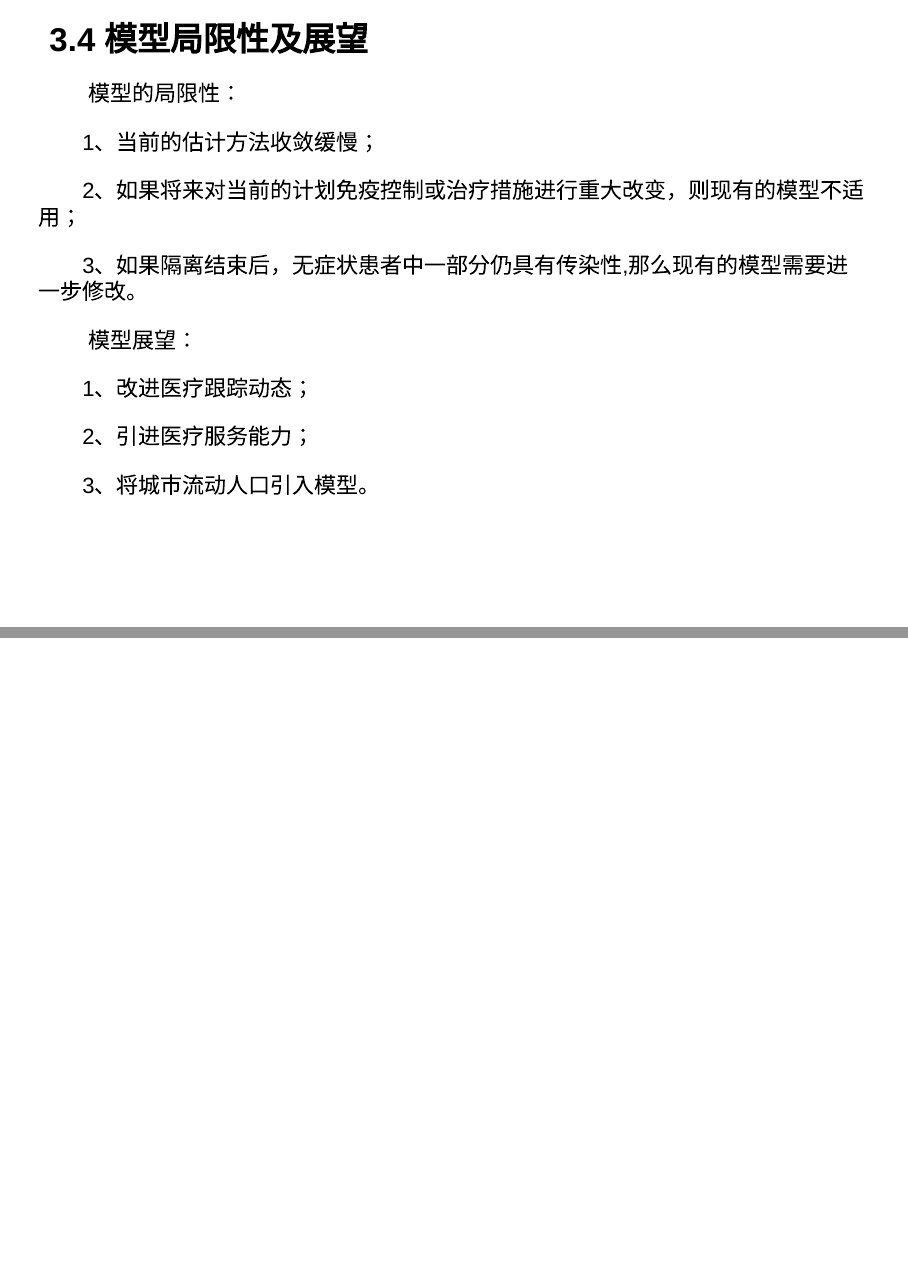
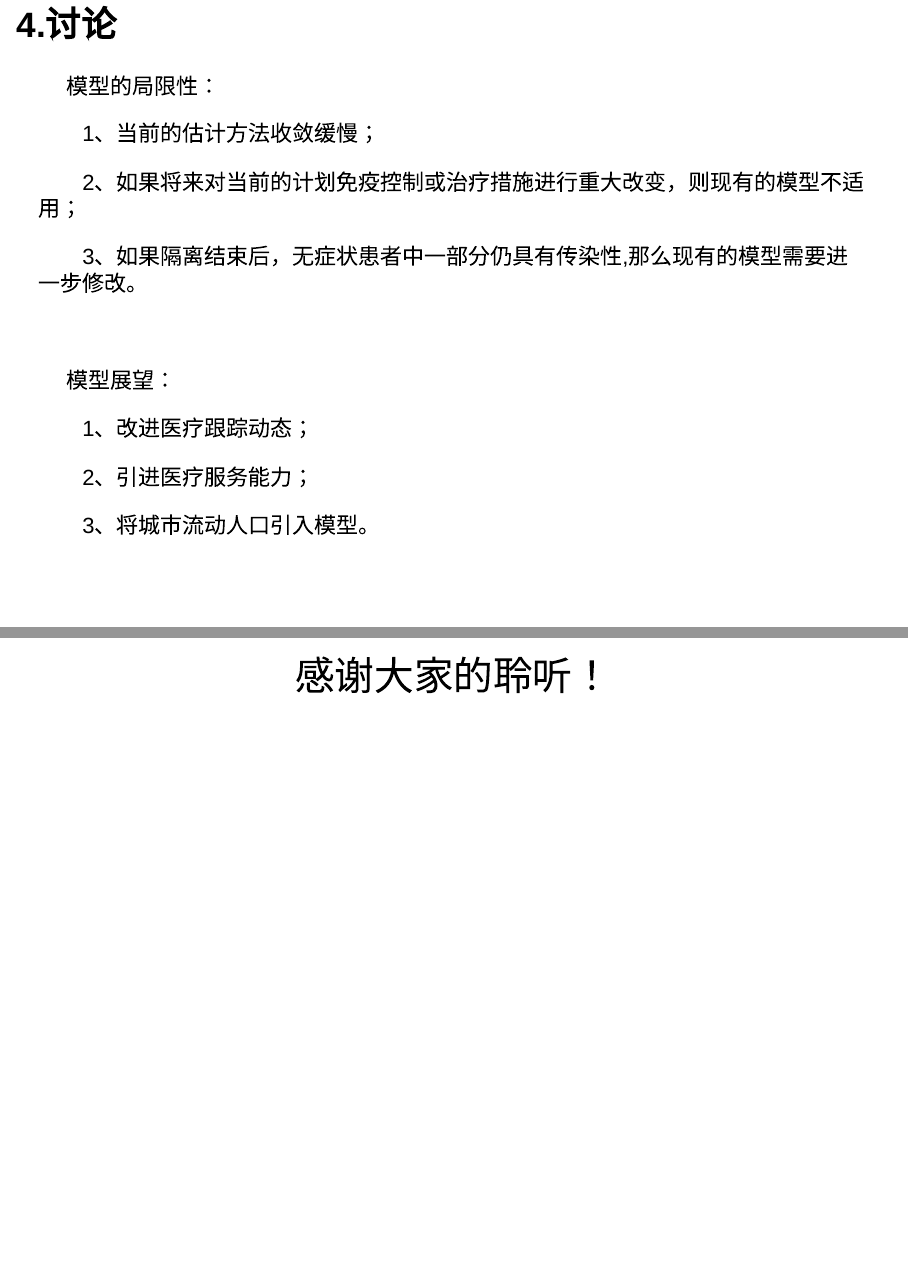
Before and after one commit to data-science-in-action/topic-presentation-rainbow, an R Markdown document (基于随机动力学模型的COVID-19爆发预测分析-4.Rmd): pages 14 and 15 of 15, joined at a grey line. Rendered offline with R 4.5, knitr and Pandoc, with nearby package versions.

Commit message:
内容修改

```diff
--- a/基于随机动力学模型的COVID-19爆发预测分析-4.Rmd
+++ b/基于随机动力学模型的COVID-19爆发预测分析-4.Rmd
@@ -156,10 +155,10 @@ $$\bar{R_c}([t, t + ∆t]) = R_cIN([t, t + ∆t])/ R_cOUT ([t, t + ∆t])\tag{3}
 
 ----
 
-## 3.4 模型局限性及展望
+# 4.讨论
 
 
-&ensp; &ensp;&ensp;&ensp;模型的局限性：
+&ensp; &ensp;模型的局限性：
 
 &emsp;&emsp;1、当前的估计方法收敛缓慢；
 
@@ -178,3 +177,13 @@ $$\bar{R_c}([t, t + ∆t]) = R_cIN([t, t + ∆t])/ R_cOUT ([t, t + ∆t])\tag{3}
 &emsp;&emsp;3、将城市流动人口引入模型。
 
 ----
+&emsp;&emsp;
+&emsp;&emsp;
+&emsp;&emsp;
+&emsp;&emsp;
+&emsp;&emsp;
+<center>
+<font size=10>
+感谢大家的聆听！
+</font>
+</center>
```
Also changed, not shown: 基于随机动力学模型的COVID-19爆发预测分析-4.html, 基于随机动力学模型的COVID-19爆发预测分析-4.Rmd (11 more changed lines).
